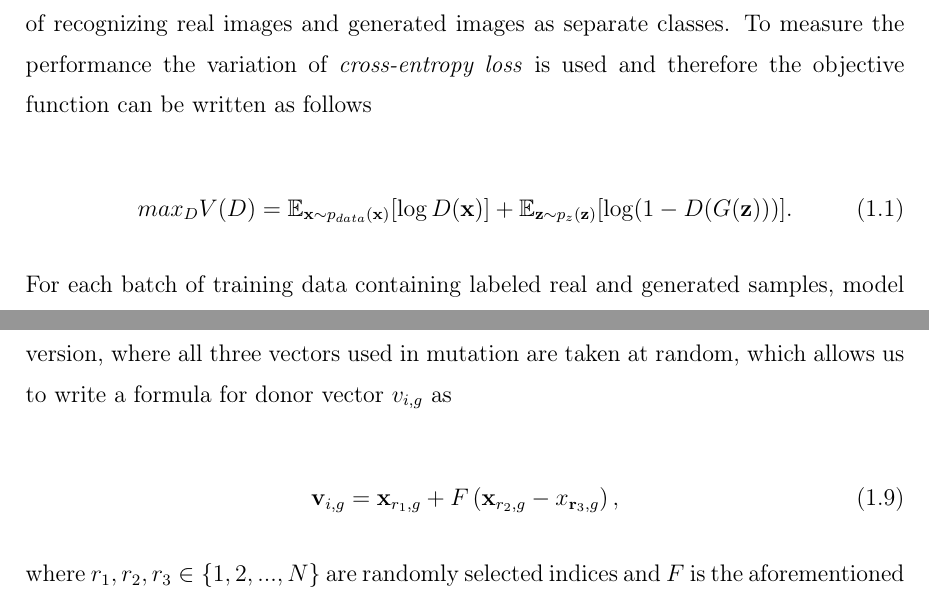
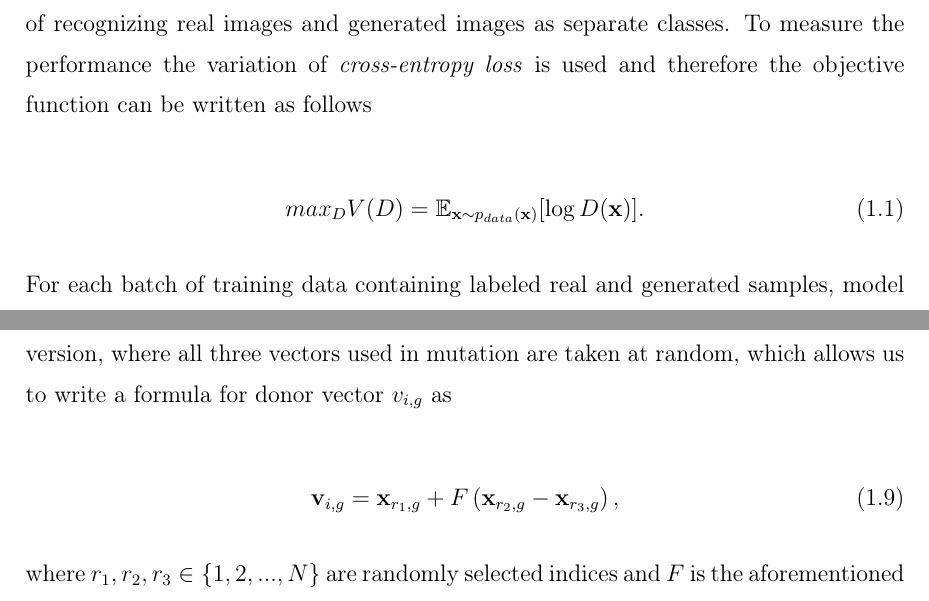
Before and after one commit to maciejdomagala/clip_gans, a LaTeX thesis (praca/praca.tex): two parts of pages 8 and 18 of 69, joined at a grey line, cut so that both start at the same text. Compiled offline with pdfLaTeX.

Commit message:
poprawka praca

```diff
--- a/praca/praca.tex
+++ b/praca/praca.tex
@@ -136,7 +136,7 @@ The following are results of the one of the first GAN applications - facial imag
 \noindent For discriminator training, at each iteration we pass some real samples taken from the training data labeled as $1$ and some generated samples provided by generator labeled as $0$. New images are generated based on noise input derived from e.g. Gaussian distribution. This way, we can use more conventional supervised training frameworks to update the parameters of discriminator. The discriminator outputs a value $D(x)$ indicating the chance that x is a real image. Model objective is to maximize the chance of recognizing real images and generated images as separate classes. To measure the performance the variation of \textit{cross-entropy loss} is used and therefore the objective function can be written as follows
 
 \begin{equation}
-max_{D} V(D) = \mathbb{E}_{\textbf{x} \sim p_{data}(\textbf{x})} [\log D(\textbf{x})] + \mathbb{E}_{\textbf{z} \sim p_{z}(\textbf{z})} [\log(1-D(G(\textbf{z})))].
+max_{D} V(D) = \mathbb{E}_{\textbf{x} \sim p_{data}(\textbf{x})} [\log D(\textbf{x})].
 \end{equation}
 
 \noindent For each batch of training data containing labeled real and generated samples, model updates the parameters of discriminator to optimize the loss function. After the parameters are updated, generator is trained to produce better samples (in terms of quality and variety). The output of generator is connected to discriminator, whose parameters are kept frozen at the time of generator training. On the generator side, it's objective is to generate images with the highest possible value of $D(x)$ to \textit{fool} the discriminator. This condition can be written as
@@ -406,7 +406,7 @@ Each member of every population is described as $D$-dimensional parameter vector
 \noindent In the \textbf{mutation} step donor vector $v_{i, g}$ is produced. It is calculated by adding the scaled difference of two vectors to the third vector from the population. There are two most popular variations of mutation used in differential algorithm, one is the \textit{DE/rand/1} version, where all three vectors used in mutation are taken at random, which allows us to write a formula for donor vector  $v_{i, g}$ as
 
 \begin{equation}
-\mathbf{v}_{i, g}=\mathbf{x}_{r_{1}, g}+F\left(\mathbf{x}_{r_{2}, g}-x_{\mathbf{r}_{3}, g}\right),
+\mathbf{v}_{i, g}=\mathbf{x}_{r_{1}, g}+F\left(\mathbf{x}_{r_{2}, g}-\mathbf{x}_{r_{3}, g}\right),
 \end{equation}
 
 \noindent where $r_{1}, r_{2},r_{3} \in \{1, 2, ..., N\}$ are randomly selected indices and $F$ is the aforementioned scaling factor.
```
Also changed, not shown: 2 other files.
